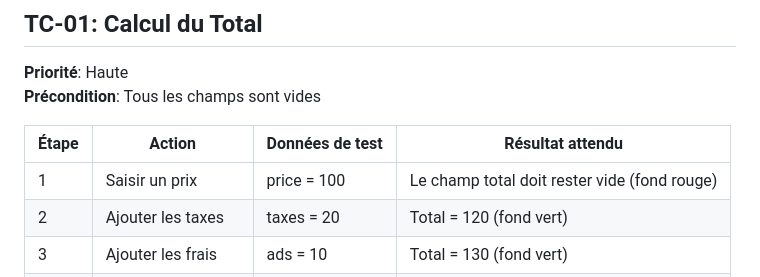
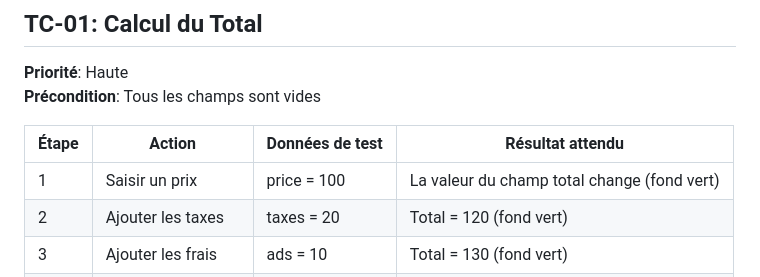
Before and after one commit to asmaeaouassar20/Vanilla-JS, a Markdown page: README.md, the part around the change. Drawn GitHub-style.

Commit message:
Update expected result for price input step

```diff
--- a/README.md
+++ b/README.md
@@ -17,7 +17,7 @@
 
 | Étape | Action | Données de test | Résultat attendu |
 |-------|--------|-----------------|------------------|
-| 1 | Saisir un prix | price = 100 | Le champ total doit rester vide (fond rouge) |
+| 1 | Saisir un prix | price = 100 | La valeur du champ total change (fond vert) |
 | 2 | Ajouter les taxes | taxes = 20 | Total = 120 (fond vert) |
 | 3 | Ajouter les frais | ads = 10 | Total = 130 (fond vert) |
 | 4 | Ajouter une remise | discount = 30 | Total = 100 (fond vert) |
```
